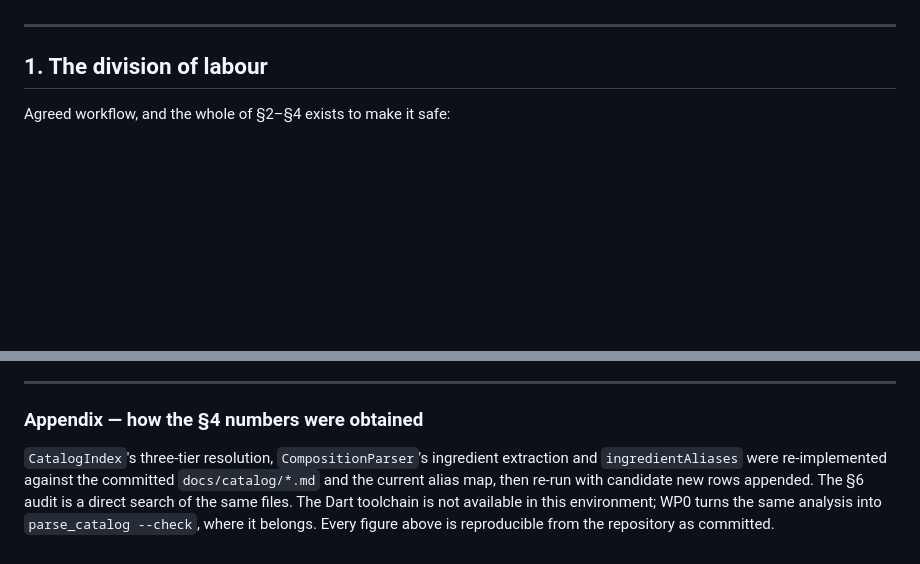
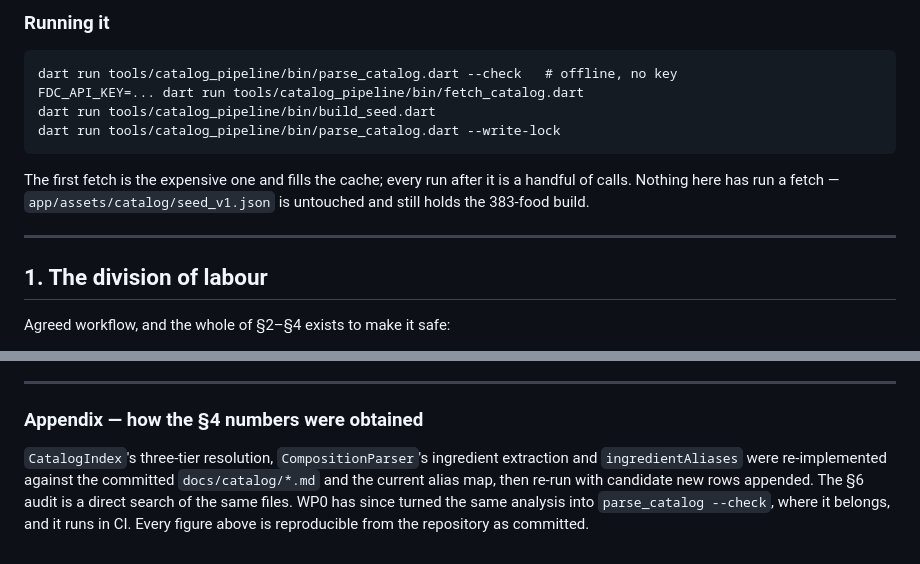
Before and after one commit to patel-keyur-18/nourishly, a Markdown page: docs/plans/01-multi-cuisine-and-light-cooking.md, 2 parts joined by grey strips. Drawn GitHub-style; blank space fills up the shorter version.

````diff
--- a/docs/plans/01-multi-cuisine-and-light-cooking.md
+++ b/docs/plans/01-multi-cuisine-and-light-cooking.md
@@ -14,5 +51,16 @@ Still nothing implemented. This is the plan to approve or change.
+### Running it
+
+```
+dart run tools/catalog_pipeline/bin/parse_catalog.dart --check   # offline, no key
+FDC_API_KEY=... dart run tools/catalog_pipeline/bin/fetch_catalog.dart
+dart run tools/catalog_pipeline/bin/build_seed.dart
+dart run tools/catalog_pipeline/bin/parse_catalog.dart --write-lock
+```
+
+The first fetch is the expensive one and fills the cache; every run after it is a handful of calls. Nothing here has run a fetch — `app/assets/catalog/seed_v1.json` is untouched and still holds the 383-food build.
 
 ---
+
 
 ## 1. The division of labour
 
@@ -504,4 +552,4 @@ Nothing in this plan rests on an unstated assumption I am aware of. Where an ass
 
 ### Appendix — how the §4 numbers were obtained
 
-`CatalogIndex`'s three-tier resolution, `CompositionParser`'s ingredient extraction and `ingredientAliases` were re-implemented against the committed `docs/catalog/*.md` and the current alias map, then re-run with candidate new rows appended. The §6 audit is a direct search of the same files. The Dart toolchain is not available in this environment; WP0 turns the same analysis into `parse_catalog --check`, where it belongs. Every figure above is reproducible from the repository as committed.
+`CatalogIndex`'s three-tier resolution, `CompositionParser`'s ingredient extraction and `ingredientAliases` were re-implemented against the committed `docs/catalog/*.md` and the current alias map, then re-run with candidate new rows appended. The §6 audit is a direct search of the same files. WP0 has since turned the same analysis into `parse_catalog --check`, where it belongs, and it runs in CI. Every figure above is reproducible from the repository as committed.
````
Also changed, not shown: other parts of docs/plans/01-multi-cuisine-and-light-cooking.md (+39 -2 lines).
